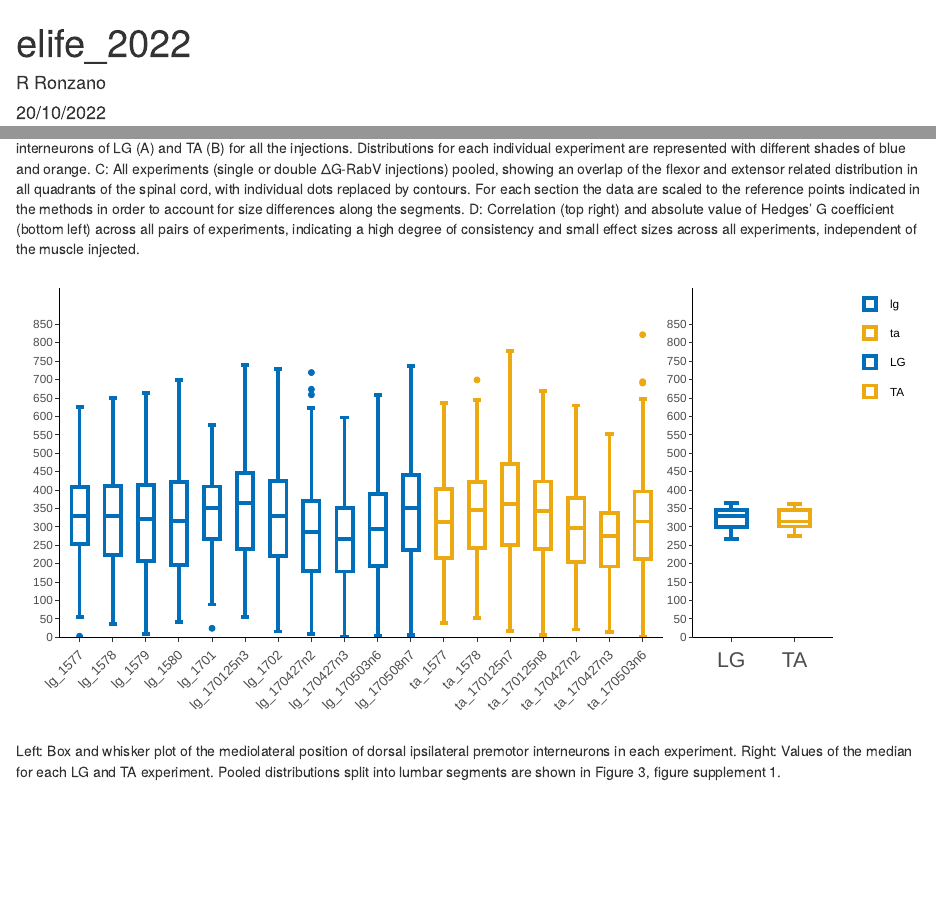
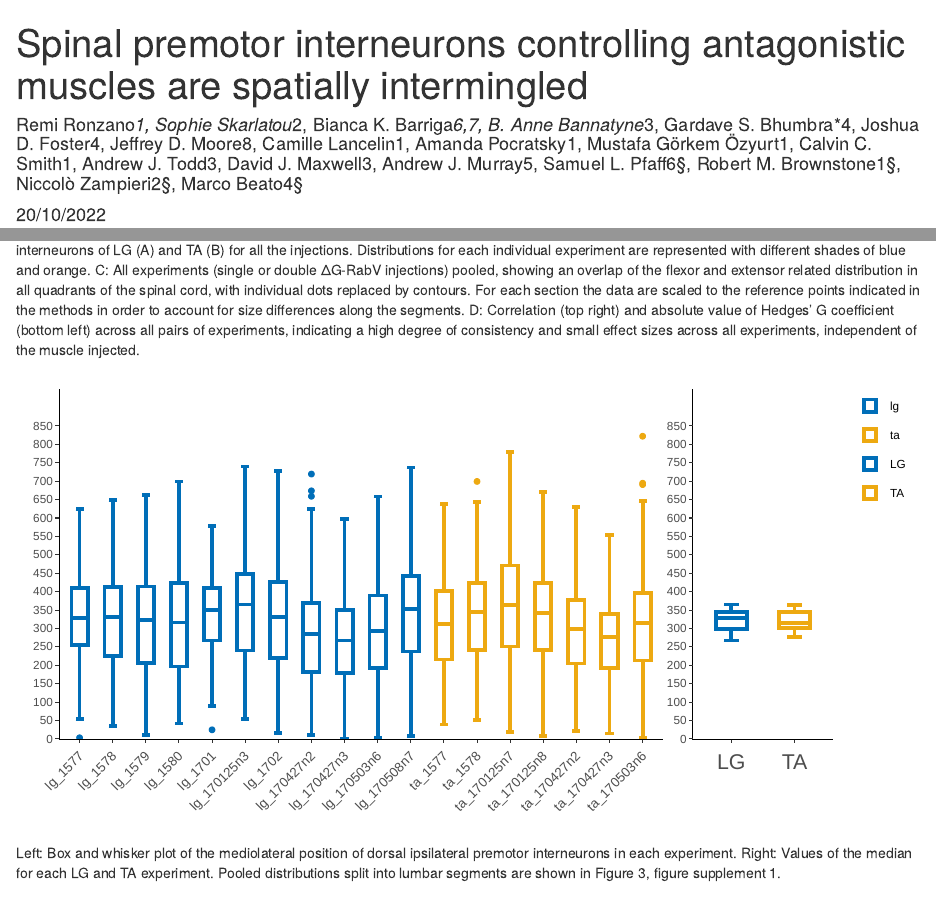
Before and after one commit to rronzano/Spinal_premotor_interneurons_controlling_antagonistic_muscles_are_spatially_intermingled, an R Markdown document (Intermingled.Rmd): the page in a window 1100 px wide, from its top, and a second part further down, joined at a grey line. Rendered offline with R 4.5, knitr and Pandoc, with nearby package versions; code that draws random numbers runs with fixed seeds of ours; some code elsewhere in the file could not run offline.

Commit message:
Update Intermingled.Rmd

````diff
--- a/Intermingled.Rmd
+++ b/Intermingled.Rmd
@@ -1,12 +1,14 @@
 ---
-title: "elife_2022"
-author: "R Ronzano"
+title: "Spinal premotor interneurons controlling antagonistic muscles are spatially intermingled"
+author: "Remi Ronzano*1, Sophie Skarlatou*2, Bianca K. Barriga*6,7, B. Anne Bannatyne*3, Gardave S. Bhumbra*4, Joshua D. Foster4, Jeffrey D. Moore8, Camille Lancelin1, Amanda Pocratsky1, Mustafa Görkem Özyurt1, Calvin C. Smith1, Andrew J. Todd3, David J. Maxwell3, Andrew J. Murray5, Samuel L. Pfaff6§, Robert M. Brownstone1§, Niccolò Zampieri2§, Marco Beato4§"
 date: "20/10/2022"
 output:
   html_document: default
   pdf_document: default
 ---
 
+
+
 ```{r setup, include=FALSE}
 knitr::opts_chunk$set(echo = TRUE)
 ```
@@ -14,7 +16,7 @@ knitr::opts_chunk$set(echo = TRUE)
 ```{r, echo=FALSE, message=FALSE}
 ## Main Directory ##
 
-maindir <- "~/Spinal_premotor_interneurons_controlling_antagonistic_muscles_are_spatially_intermingled"
+maindir <- "~"
 
 
 library(openxlsx)
@@ -50,7 +52,7 @@ library(ggvenn)
 library(ggplotify)
 library(gridExtra)
 library(boot)
-source("~/Spinal_premotor_interneurons_controlling_antagonistic_muscles_are_spatially_intermingled/functions_intermingled.R")
+source("~/functions_intermingled.R")
 
 ```
 
````
